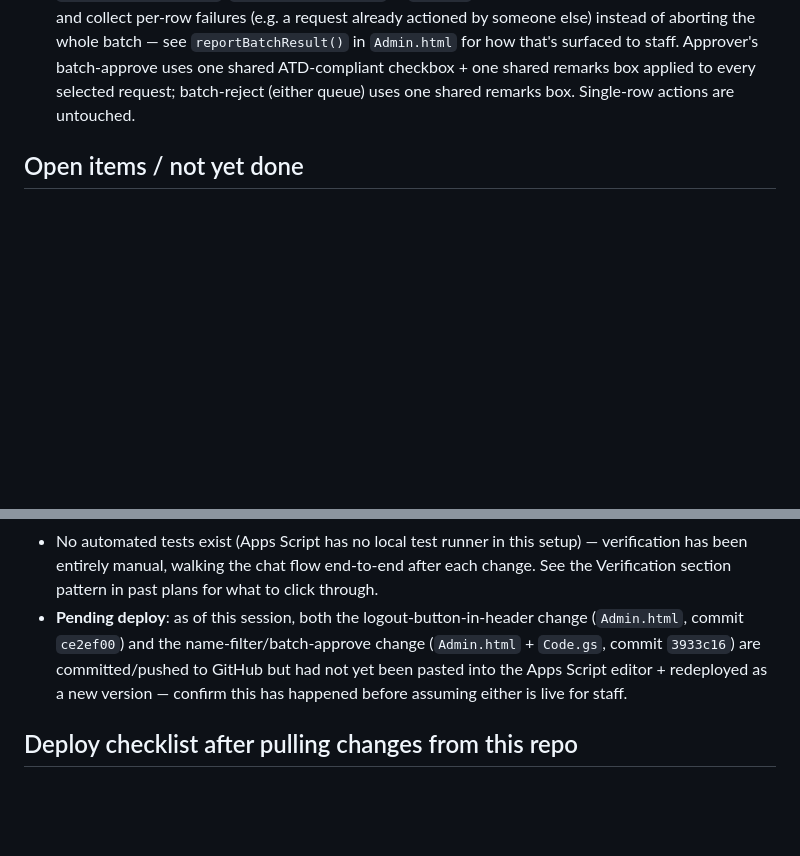
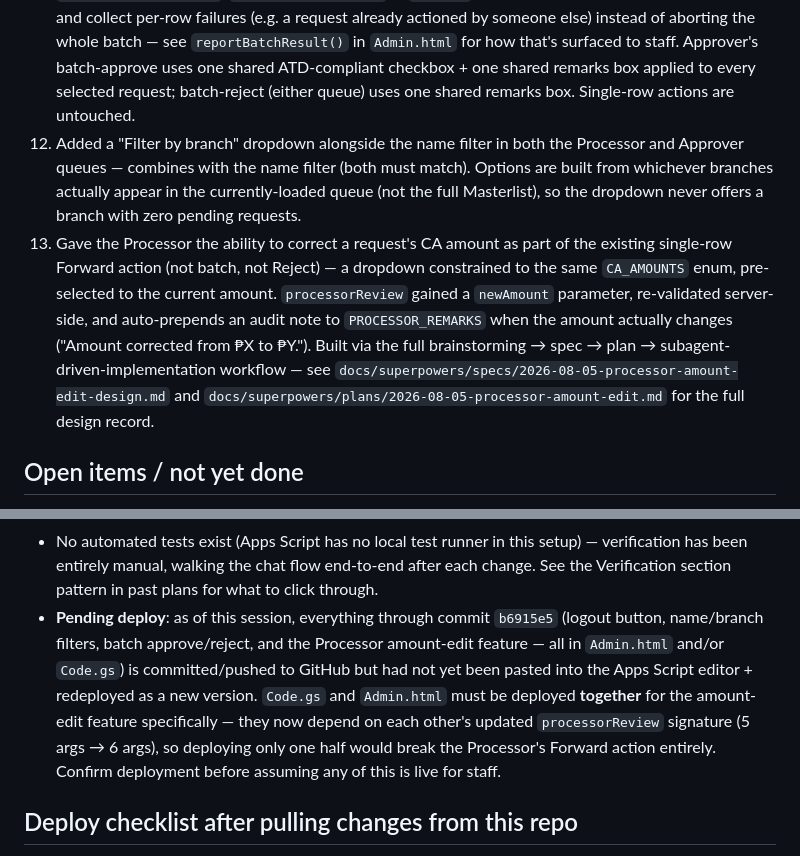
Before and after one commit to photolinepayroll/CAportal, a Markdown page: resume.md, 2 parts joined by grey strips. Rendered like a GitHub page; blank space fills up the shorter version.

Commit message:
Document branch filter, Processor amount-edit, and pending deploy state

```diff
--- a/resume.md
+++ b/resume.md
@@ -48,6 +48,18 @@ and iterating on real feedback.
     staff. Approver's batch-approve uses one shared ATD-compliant checkbox + one shared remarks box
     applied to every selected request; batch-reject (either queue) uses one shared remarks box.
     Single-row actions are untouched.
+12. Added a "Filter by branch" dropdown alongside the name filter in both the Processor and
+    Approver queues — combines with the name filter (both must match). Options are built from
+    whichever branches actually appear in the currently-loaded queue (not the full Masterlist), so
+    the dropdown never offers a branch with zero pending requests.
+13. Gave the Processor the ability to correct a request's CA amount as part of the existing
+    single-row Forward action (not batch, not Reject) — a dropdown constrained to the same
+    `CA_AMOUNTS` enum, pre-selected to the current amount. `processorReview` gained a `newAmount`
+    parameter, re-validated server-side, and auto-prepends an audit note to `PROCESSOR_REMARKS`
+    when the amount actually changes ("Amount corrected from ₱X to ₱Y."). Built via the full
+    brainstorming → spec → plan → subagent-driven-implementation workflow — see
+    `docs/superpowers/specs/2026-08-05-processor-amount-edit-design.md` and
+    `docs/superpowers/plans/2026-08-05-processor-amount-edit.md` for the full design record.
 
 ## Open items / not yet done
 - **Login brute-force protection**: flagged to the owner, not yet implemented. `findUser_`/`login`
@@ -63,11 +75,14 @@ and iterating on real feedback.
 - No automated tests exist (Apps Script has no local test runner in this setup) — verification has
   been entirely manual, walking the chat flow end-to-end after each change. See the Verification
   section pattern in past plans for what to click through.
-- **Pending deploy**: as of this session, both the logout-button-in-header change (`Admin.html`,
-  commit `ce2ef00`) and the name-filter/batch-approve change (`Admin.html` + `Code.gs`, commit
-  `3933c16`) are committed/pushed to GitHub but had not yet been pasted into the Apps Script
-  editor + redeployed as a new version — confirm this has happened before assuming either is live
-  for staff.
+- **Pending deploy**: as of this session, everything through commit `b6915e5` (logout button,
+  name/branch filters, batch approve/reject, and the Processor amount-edit feature — all in
+  `Admin.html` and/or `Code.gs`) is committed/pushed to GitHub but had not yet been pasted into the
+  Apps Script editor + redeployed as a new version. `Code.gs` and `Admin.html` must be deployed
+  **together** for the amount-edit feature specifically — they now depend on each other's updated
+  `processorReview` signature (5 args → 6 args), so deploying only one half would break the
+  Processor's Forward action entirely. Confirm deployment before assuming any of this is live for
+  staff.
 
 ## Deploy checklist after pulling changes from this repo
 1. Open the bound Sheet → Extensions → Apps Script.
```
Also changed, not shown: CLAUDE.md (+6 -1 lines).
